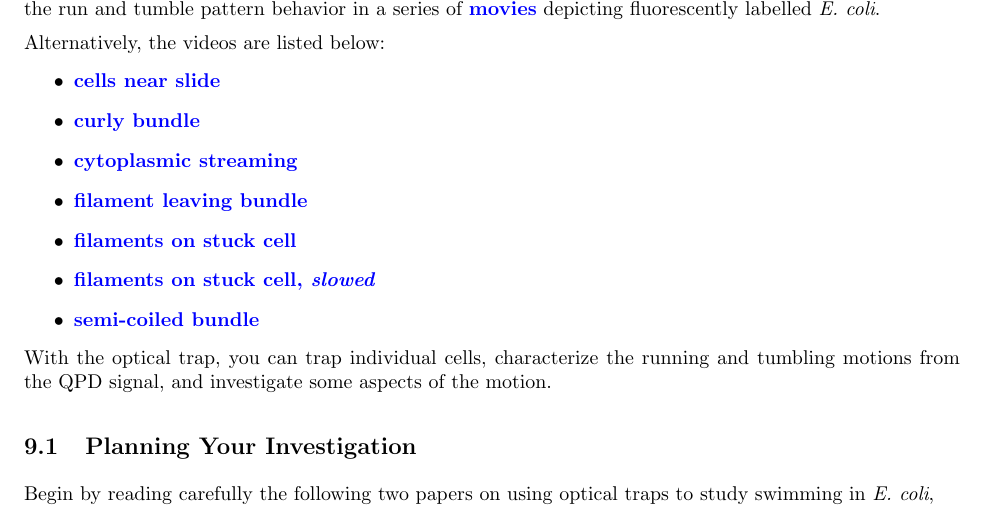
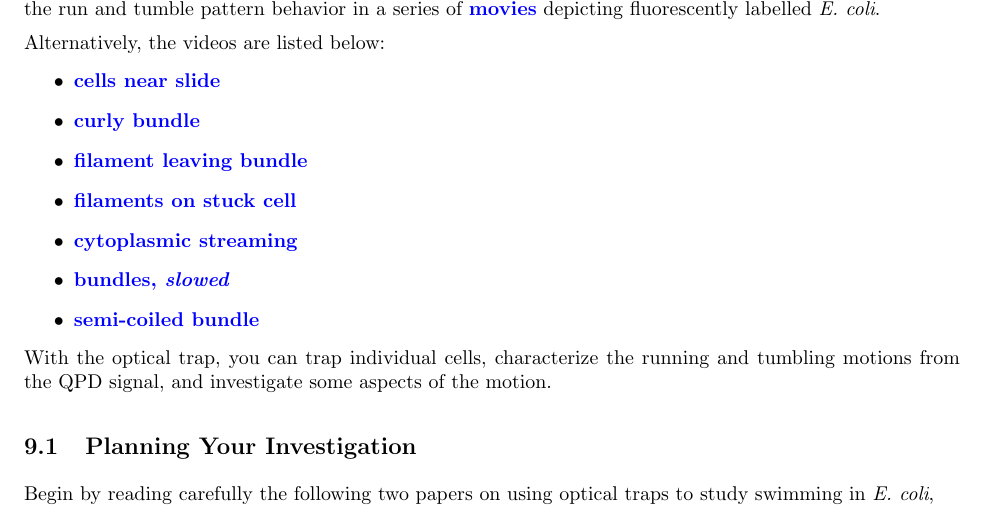
Before and after one commit to DrWinthrop/111BC, a LaTeX document (OTZ/OTZ.tex): part of page 29 of 41, cut so that both start at the same text. Compiled offline with pdfLaTeX.

Commit message:
Updates from ShareLaTeX

```diff
--- a/OTZ/OTZ.tex
+++ b/OTZ/OTZ.tex
@@ -908,13 +908,13 @@ Alternatively, the videos are listed below:
 
         \item \href{http://physics111.lib.berkeley.edu/Physics111/Reprints/OTZ/curlybundle.avi}{\textbf{curly bundle}}
 
-        \item \href{http://physics111.lib.berkeley.edu/Physics111/Reprints/OTZ/cytoplasmicstreaming.avi}{\textbf{cytoplasmic streaming}}
-
         \item \href{http://physics111.lib.berkeley.edu/Physics111/Reprints/OTZ/filamentleavingbundle.avi}{\textbf{filament leaving bundle}}
 
         \item \href{http://physics111.lib.berkeley.edu/Physics111/Reprints/OTZ/filamentsonstuckcell.avi}{\textbf{filaments on stuck cell}}
 
-        \item \href{http://physics111.lib.berkeley.edu/Physics111/Reprints/OTZ/fluorescentbundlesslow.avi}{\textbf{filaments on stuck cell, \emph{slowed}}}
+        \item \href{http://physics111.lib.berkeley.edu/Physics111/Reprints/OTZ/cytoplasmicstreaming.avi}{\textbf{cytoplasmic streaming}}
+
+        \item \href{http://physics111.lib.berkeley.edu/Physics111/Reprints/OTZ/fluorescentbundlesslow.avi}{\textbf{bundles, \emph{slowed}}}
 
         \item \href{http://physics111.lib.berkeley.edu/Physics111/Reprints/OTZ/semicoiledbundle.avi}{\textbf{semi-coiled bundle}}
 
```
Also changed, not shown: MUO/MUO.tex (+1 -1 lines).
